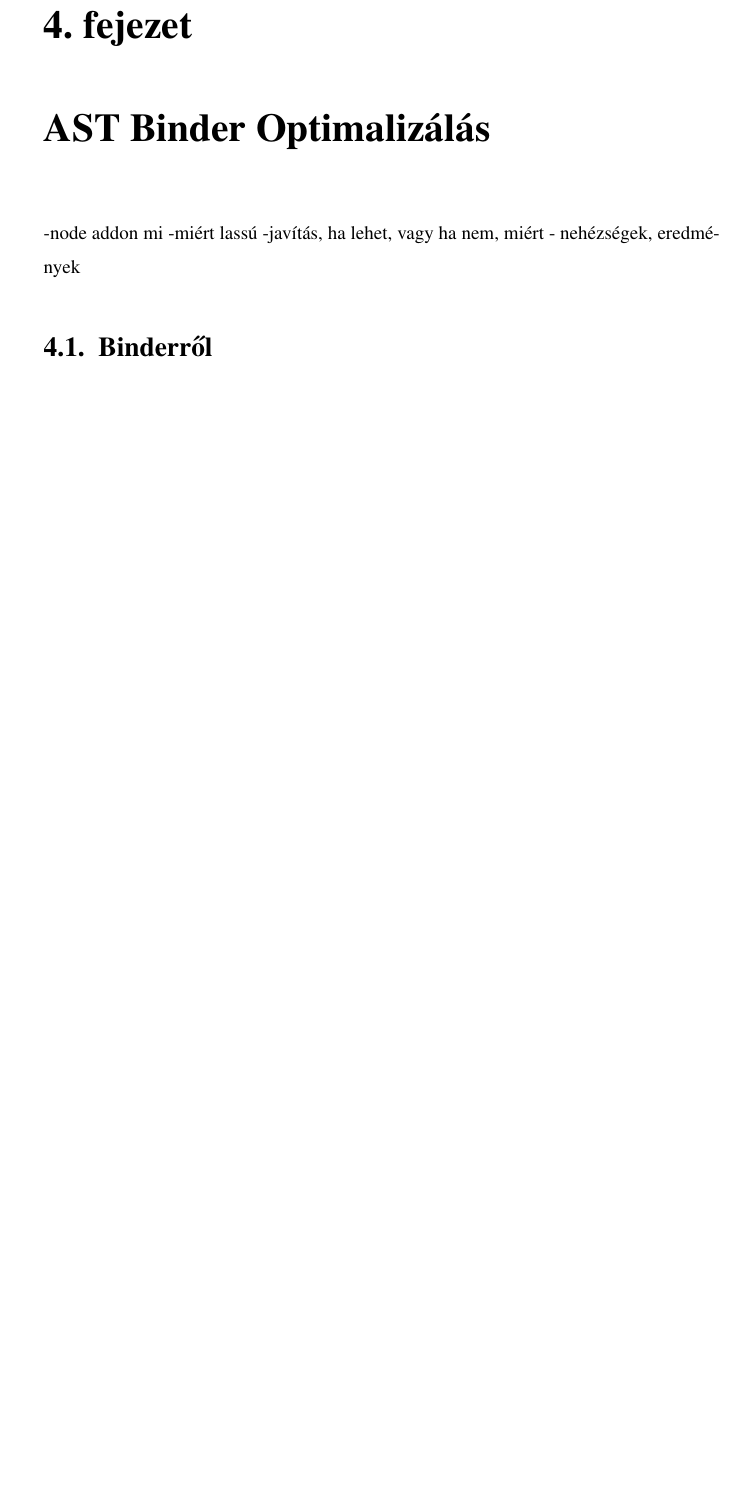
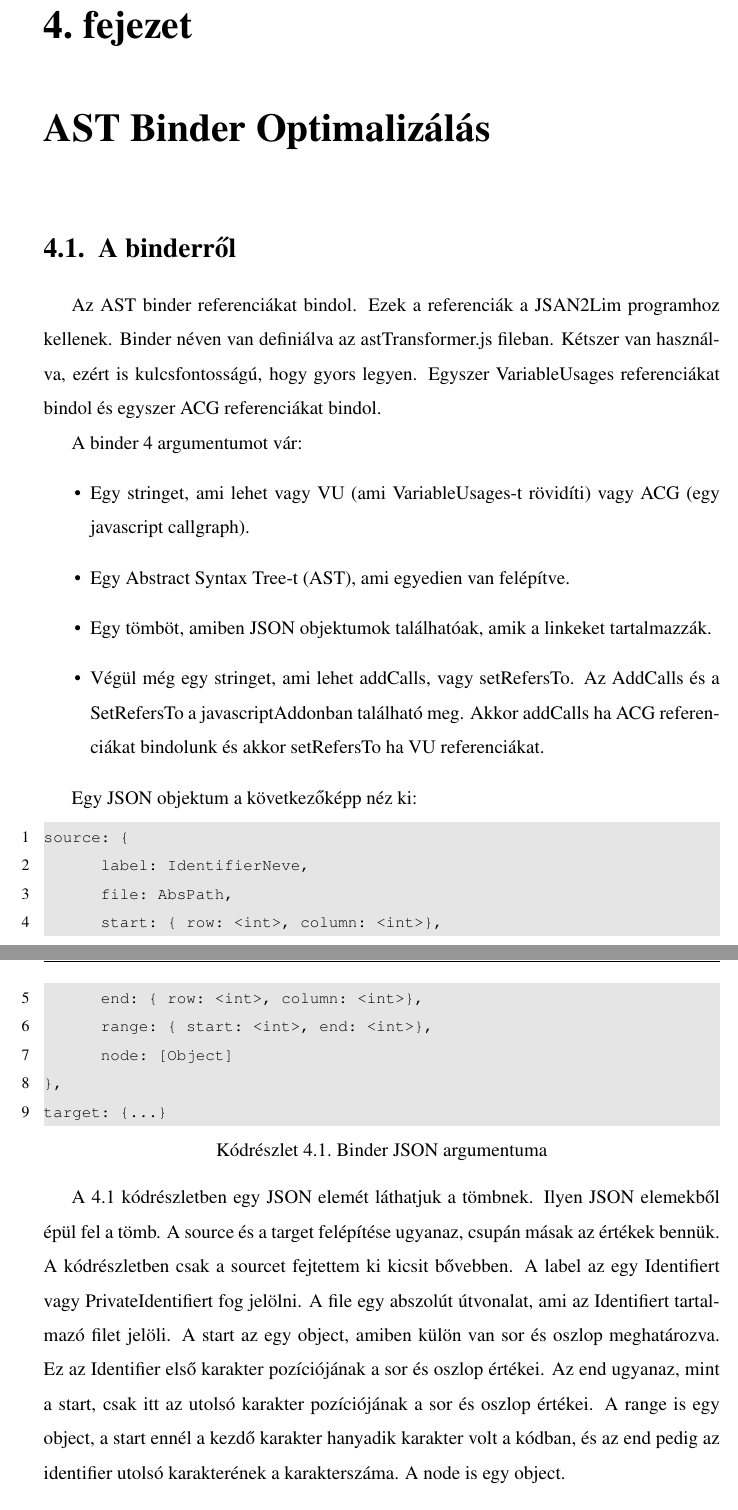
Before and after one commit to PAlex000/Bachelors-thesis, a LaTeX document (main.tex, which reads tex/4_ASTBinderOptimalizalas.tex): part of page 23 of 27 before the commit and two parts of pages 23 and 24 of 29 after it, the two joined at a grey line, cut so that both start at the same text, the shorter picture padded with empty space. Compiled offline with pdfLaTeX.

Commit message:
Binder 75%ban kész

```diff
--- a/tex/4_ASTBinderOptimalizalas.tex
+++ b/tex/4_ASTBinderOptimalizalas.tex
@@ -1,11 +1,46 @@
 \chapter{AST Binder Optimalizálás}\label{chap:AST Binder Optimalizálás}
--node addon mi
--miért lassú
--javítás, ha lehet, vagy ha nem, miért
-- nehézségek, eredmények
 
+\section{A binderről}
 
-\section{Binderről}
+\noindent
+
+Az AST binder referenciákat bindol. Ezek a referenciák a JSAN2Lim programhoz kellenek.
+Binder néven van definiálva az astTransformer.js fileban.
+Kétszer van használva, ezért is kulcsfontosságú, hogy gyors legyen.
+Egyszer VariableUsages referenciákat bindol és egyszer ACG referenciákat bindol.
+\noindent
+
+A binder 4 argumentumot vár:
+\begin{itemize}
+      \item Egy stringet, ami lehet vagy VU (ami VariableUsages-t rövidíti) vagy ACG (egy javascript callgraph).
+      \item Egy Abstract Syntax Tree-t (AST), ami egyedien van felépítve.
+      \item Egy tömböt, amiben JSON objektumok találhatóak, amik a linkeket tartalmazzák.
+      \item Végül még egy stringet, ami lehet addCalls, vagy setRefersTo. Az AddCalls és a SetRefersTo a javascriptAddonban található meg. Akkor addCalls ha ACG referenciákat bindolunk és akkor setRefersTo ha VU referenciákat.
+\end{itemize}
+
+Egy JSON objektum a következőképp néz ki:
+\begin{lstlisting}[caption={Binder JSON argumentuma}, label={lst:binder_json_arg}, language={JavaScript}]
+source: {
+      label: IdentifierNeve,
+      file: AbsPath,
+      start: { row: <int>, column: <int>},
+      end: { row: <int>, column: <int>},
+      range: { start: <int>, end: <int>},
+      node: [Object]
+},
+target: {...}
+\end{lstlisting}
+
+\noindent
+
+\Aref{lst:binder_json_arg} kódrészletben egy JSON elemét láthatjuk a tömbnek. Ilyen JSON elemekből épül fel a tömb.
+A source és a target felépítése ugyanaz, csupán másak az értékek bennük.
+A kódrészletben csak a sourcet fejtettem ki kicsit bővebben. A label az egy Identifiert vagy PrivateIdentifiert fog jelölni.
+A file egy abszolút útvonalat, ami az Identifiert tartalmazó filet jelöli.
+A start az egy object, amiben külön van sor és oszlop meghatározva. Ez az Identifier első karakter pozíciójának a sor és oszlop értékei.
+Az end ugyanaz, mint a start, csak itt az utolsó karakter pozíciójának a sor és oszlop értékei.
+A range is egy object, a start ennél a kezdő karakter hanyadik karakter volt a kódban, és az end pedig az identifier utolsó karakterének a karakterszáma.
+A node is egy object.
 
 \section{Lassúság okai}
 
```
Also changed, not shown: tex/3_JSAN2Lim.tex (+6 -3 lines), main.pdf, tex/4_ASTBinderOptimalizalas.tex (31 more changed lines).
